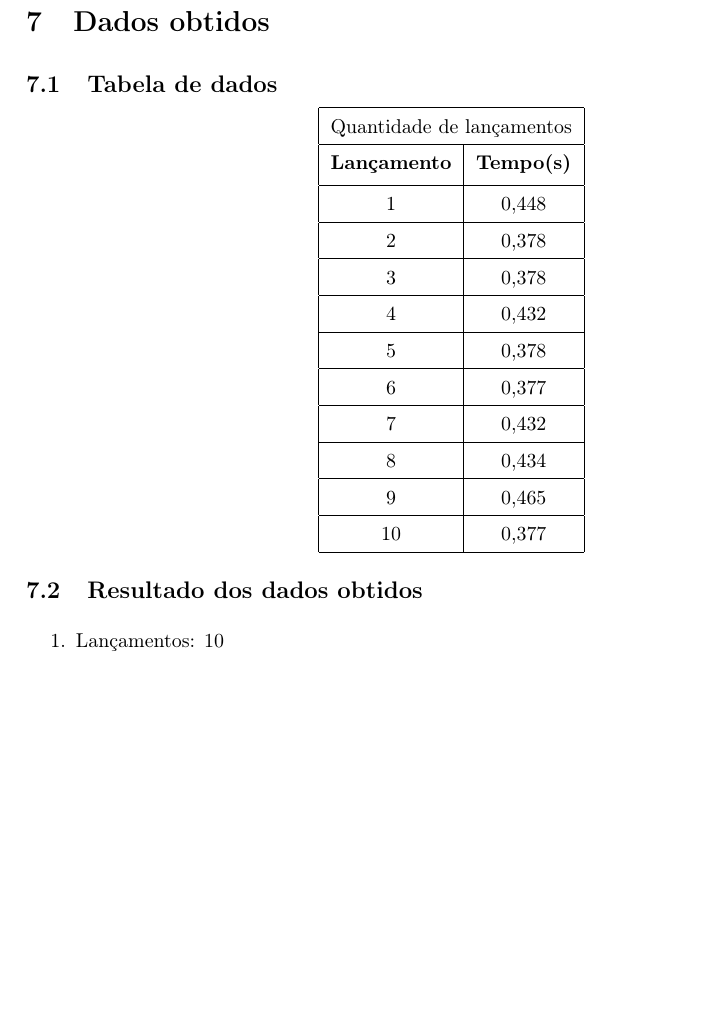
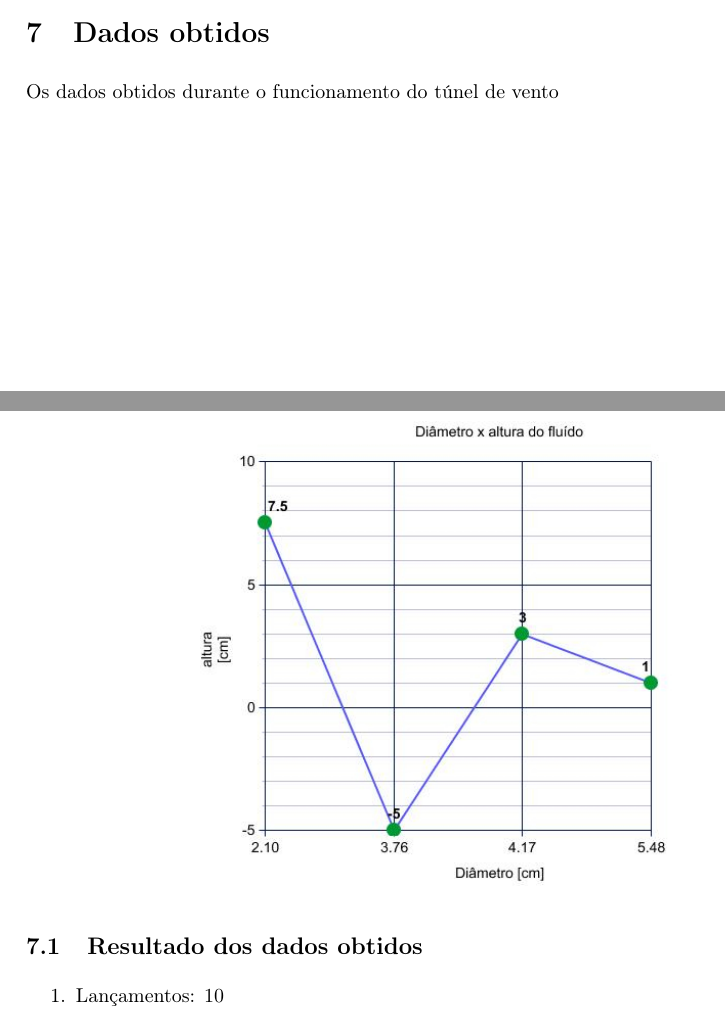
Before and after one commit to nikolasFreitas/tunel-de-vento, a LaTeX document (relatorio.tex): part of page 2 of 3 before the commit and two parts of pages 1 and 2 of 3 after it, the two joined at a grey line, cut so that both start at the same text, the shorter picture padded with empty space. Compiled offline with pdfLaTeX.

Commit message:
feat: Include the height graph  - Remove captions of all graphs

```diff
--- a/relatorio.tex
+++ b/relatorio.tex
@@ -63,38 +63,12 @@
 
 
 \section{Dados obtidos}
+    Os dados obtidos durante o funcionamento do túnel de vento
+    \begin{center}
+          \includegraphics[width=.6\linewidth]{img/height.jpg}
+          \label{graph}
+    \end{center}
 
-\subsection{Tabela de dados}
-\begin{center}
-    \begin{tabular}{ |c|c| }
-        \hline
-        \multicolumn{2}{|c|}{Quantidade de lançamentos} \\
-
-        \hline
-        \textbf{Lançamento} & \textbf{Tempo(s)} \\ [0.5ex]
-        \hline
-        1 & 0,448 \\
-        \hline
-        2 & 0,378 \\
-        \hline
-        3 & 0,378 \\
-        \hline
-        4 & 0,432 \\
-        \hline
-        5 & 0,378 \\
-        \hline
-        6 & 0,377 \\
-        \hline
-        7 & 0,432 \\
-        \hline
-        8 & 0,434 \\
-        \hline
-        9 & 0,465 \\
-        \hline
-        10 & 0,377 \\
-        \hline
-    \end{tabular}
-\end{center}
 
 \subsection{Resultado dos dados obtidos}
 \begin{enumerate}
```
Also changed, not shown: relatorio.pdf, relatorio.tex (1 more changed lines).
